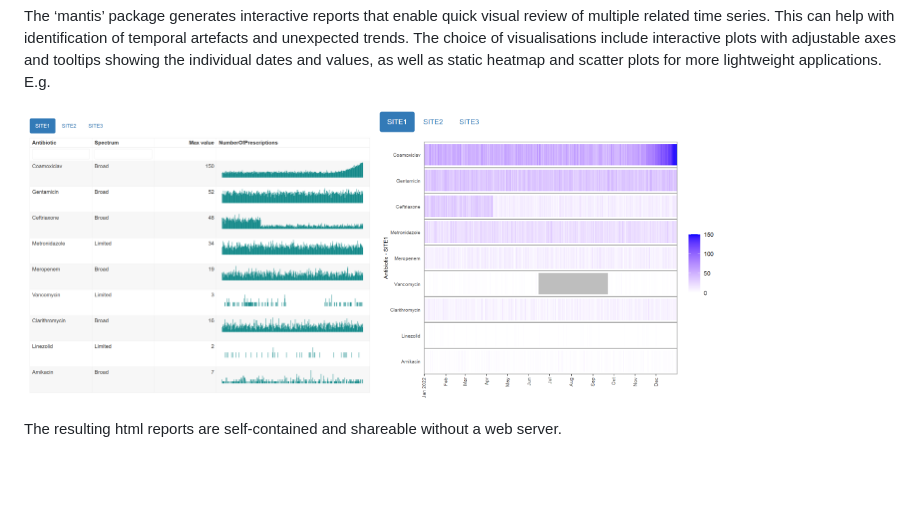
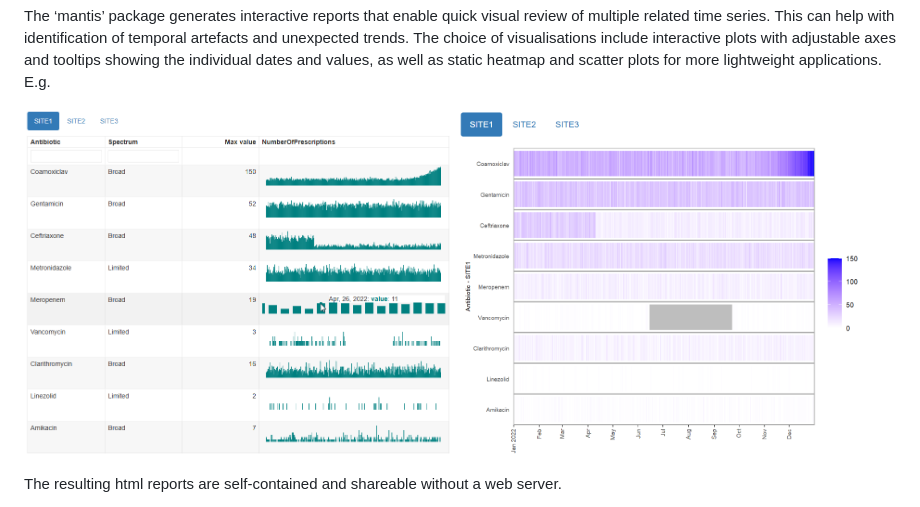
Before and after one commit to phuongquan/mantis, a Markdown page: README.md, the part around the change. Drawn GitHub-style; pictures changed too: man/figures/example_prescription_numbers_interactive.png; blank space fills up the shorter version.

Commit message:
add cursor to screenshots

```diff
--- a/README.md
+++ b/README.md
@@ -20,7 +20,7 @@ of visualisations include interactive plots with adjustable axes and
 tooltips showing the individual dates and values, as well as static
 heatmap and scatter plots for more lightweight applications. E.g.
 
-<img src="man/figures/example_prescription_numbers_interactive.png" width="350" /><img src="man/figures/example_prescription_numbers_heatmap.png" width="350" />
+<img src="man/figures/example_prescription_numbers_interactive.png" height="350" /><img src="man/figures/example_prescription_numbers_heatmap.png" height="350" />
 
 The resulting html reports are self-contained and shareable without a
 web server.
```
Also changed, not shown: man/figures/vancomycin_zoomed.png, 1 other file.
